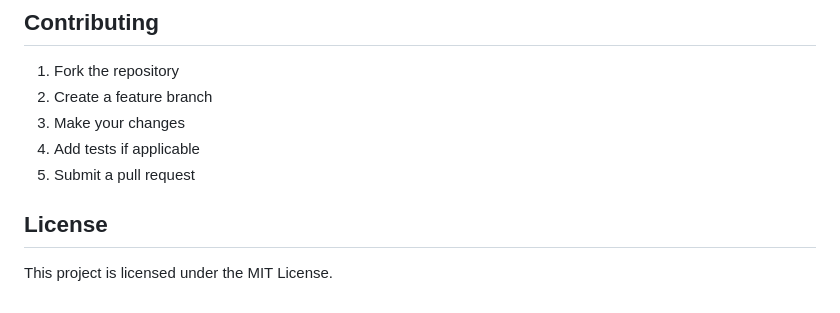
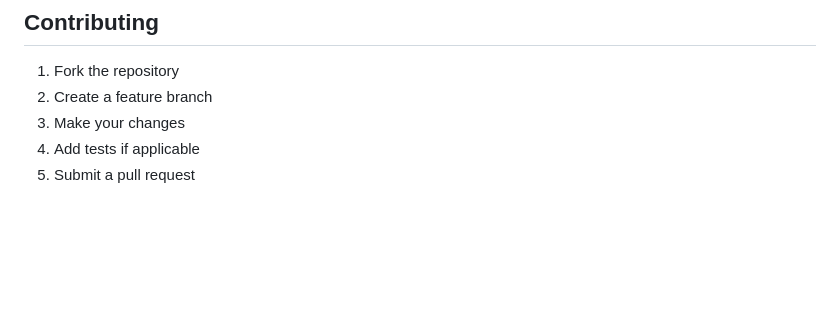
Before and after one commit to NamCrystal8/new-cv, a Markdown page: README.md, the part around the change. GitHub-like rendering; blank space fills up the shorter version.

```diff
--- a/README.md
+++ b/README.md
@@ -106,7 +106,3 @@ Once the backend is running, visit:
 3. Make your changes
 4. Add tests if applicable
 5. Submit a pull request
-
-## License
-
-This project is licensed under the MIT License.
```
